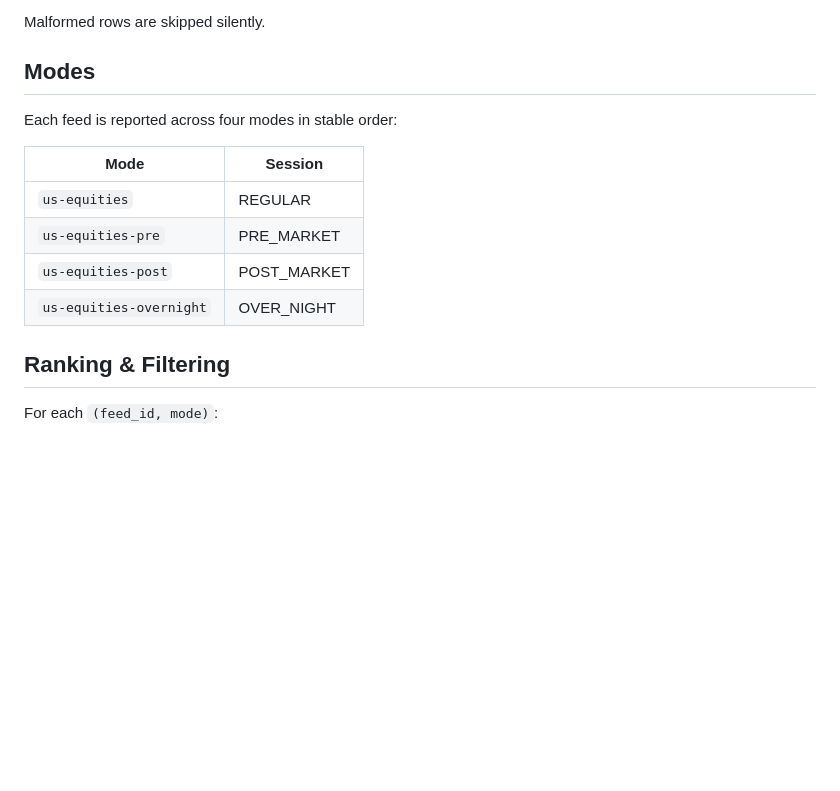
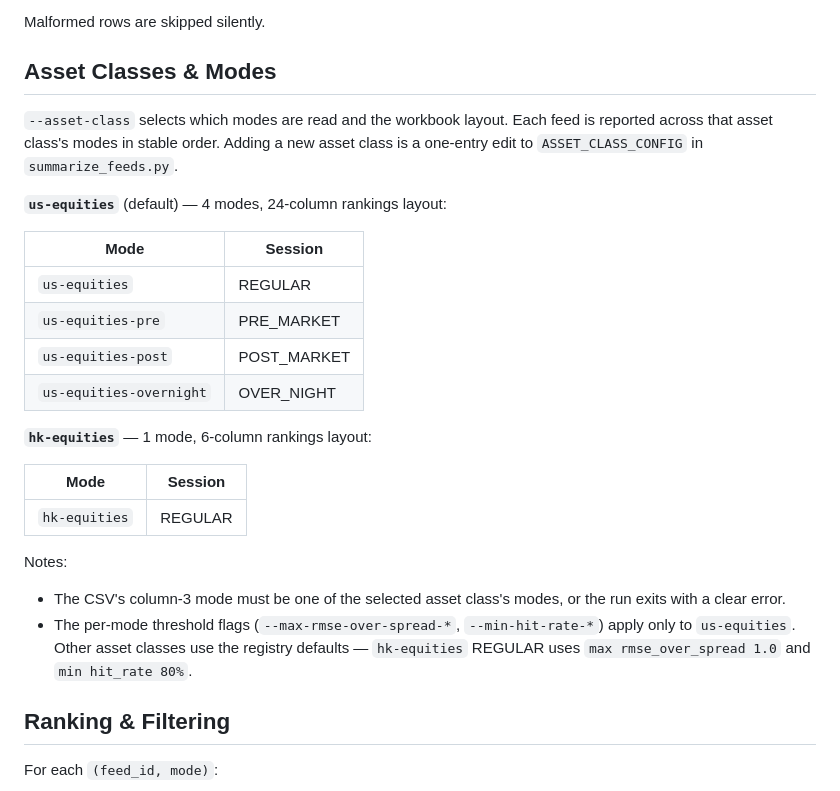
Before and after one commit to mariobern/integration-benchmarking, a Markdown page: docs/summarize_feeds.md, the part around one of its changes. Rendered like a GitHub page; blank space fills up the shorter version.

```diff
--- a/docs/summarize_feeds.md
+++ b/docs/summarize_feeds.md
@@ -88,9 +94,11 @@ Markdown table used to derive **excluded publishers**:
 
 Malformed rows are skipped silently.
 
-## Modes
+## Asset Classes & Modes
 
-Each feed is reported across four modes in stable order:
+`--asset-class` selects which modes are read and the workbook layout. Each feed is reported across that asset class's modes in stable order. Adding a new asset class is a one-entry edit to `ASSET_CLASS_CONFIG` in `summarize_feeds.py`.
+
+**`us-equities`** (default) — 4 modes, 24-column rankings layout:
 
 | Mode                    | Session     |
 | ----------------------- | ----------- |
@@ -98,6 +106,17 @@ Each feed is reported across four modes in stable order:
 | `us-equities-pre`       | PRE_MARKET  |
 | `us-equities-post`      | POST_MARKET |
 | `us-equities-overnight` | OVER_NIGHT  |
+
+**`hk-equities`** — 1 mode, 6-column rankings layout:
+
+| Mode          | Session |
+| ------------- | ------- |
+| `hk-equities` | REGULAR |
+
+Notes:
+
+- The CSV's column-3 mode must be one of the selected asset class's modes, or the run exits with a clear error.
+- The per-mode threshold flags (`--max-rmse-over-spread-*`, `--min-hit-rate-*`) apply only to `us-equities`. Other asset classes use the registry defaults — `hk-equities` REGULAR uses `max rmse_over_spread 1.0` and `min hit_rate 80%`.
 
 ## Ranking & Filtering
 
```
Also changed, not shown: other parts of docs/summarize_feeds.md (+29 -22 lines).
